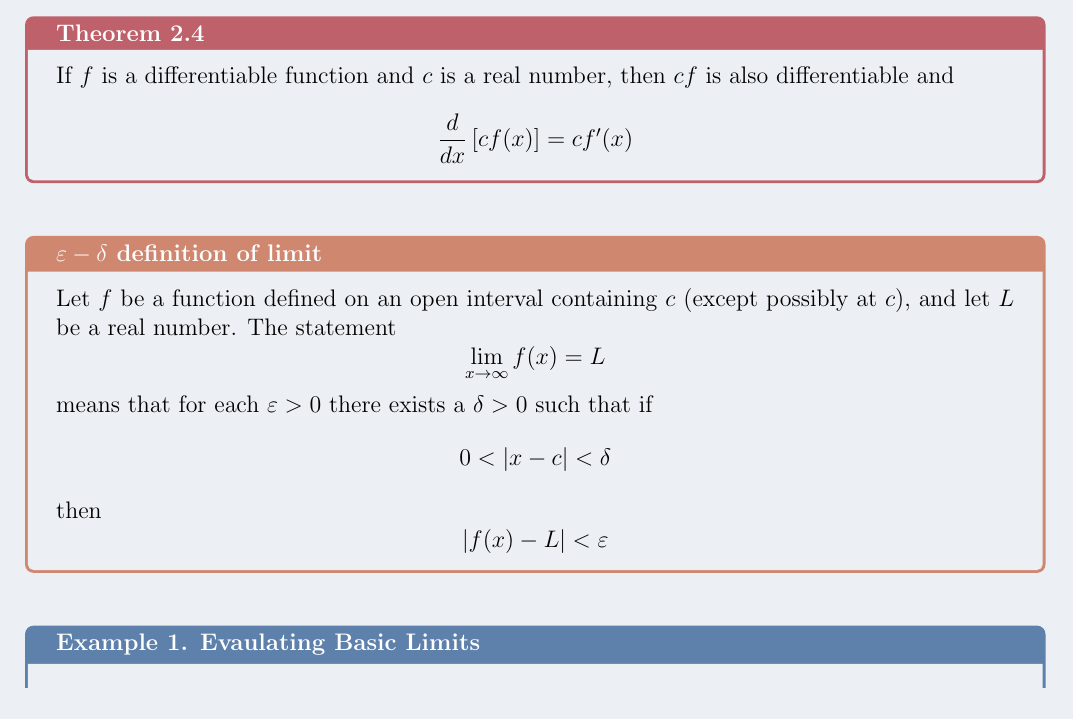
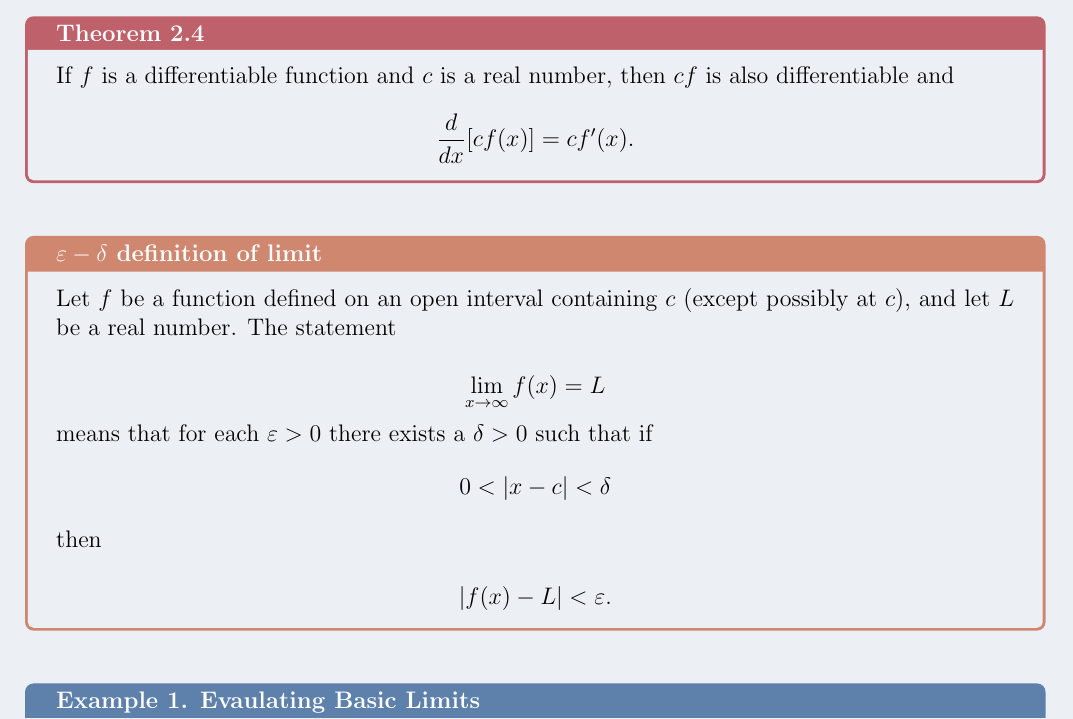
Before and after one commit to nullptex/LaTeX-Template, a LaTeX document (template.tex): part of page 2 of 2, cut so that both start at the same text. Compiled offline with pdfLaTeX.

Commit message:
Fix writing style

```diff
--- a/template.tex
+++ b/template.tex
@@ -15,27 +15,32 @@
 \section{tcolorbox example}
 
 \begin{theorembox}[Theorem 2.4]
+
 If \(f\) is a differentiable function and \(c\) is a real number, then \(cf\) is also differentiable and
 \[
-\frac{d}{dx}\left[ cf(x) \right] = cf'(x)
+\frac{d}{dx}[cf(x)] = cf'(x).
 \]
+
 \end{theorembox}
 
 \bigskip
 
 \begin{definitionbox}[$\varepsilon - \delta$ definition of limit]
 Let \(f\) be a function defined on an open interval containing \(c\) (except possibly at \(c\)), and let \(L\) be a real number. The statement
+
 \[
-\lim_{x\to\infty} f(x) = L
+\lim_{x \to \infty} f(x) = L
 \]
 means that for each \(\varepsilon > 0\) there exists a \(\delta > 0\) such that if
 \[
-0 < \left| x-c \right| < \delta
+0 < |x-c| < \delta
 \]
 then
+
 \[
-\left| f(x) - L \right| < \varepsilon
+|f(x) - L| < \varepsilon.
 \]
+
 \end{definitionbox}
 
 \bigskip
```
Also changed, not shown: template.pdf, template.tex (2 more changed lines).
